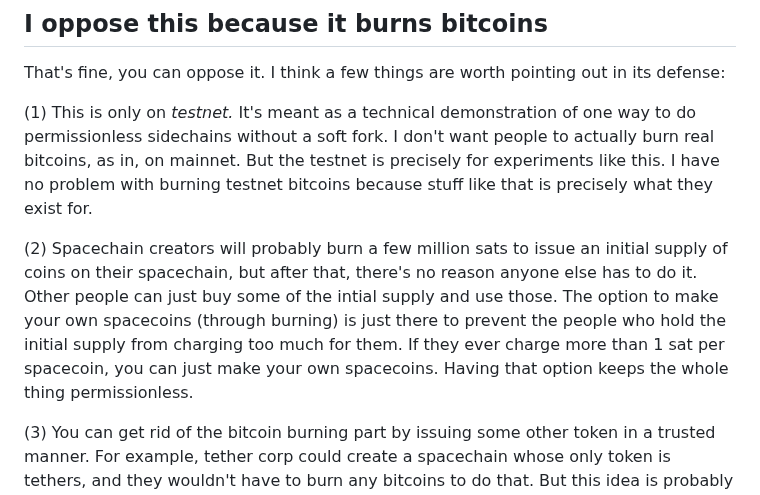
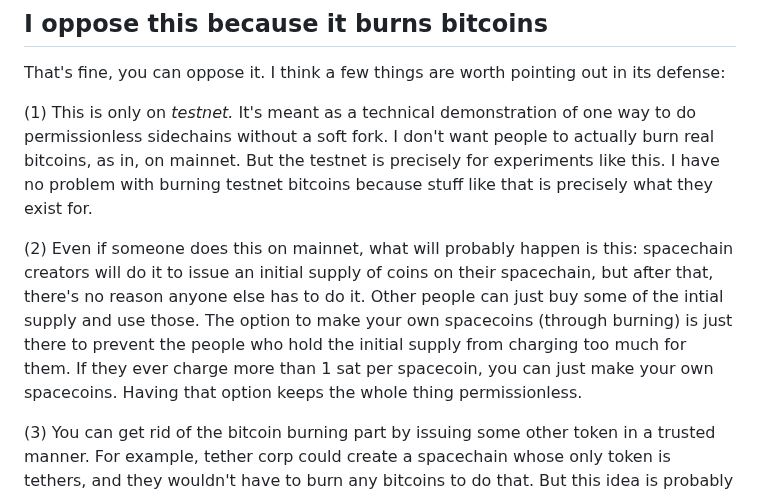
Before and after one commit to supertestnet/spacechain-launcher, a Markdown page: README.md, the part around the change. GitHub-like rendering.

```diff
--- a/README.md
+++ b/README.md
@@ -49,7 +49,7 @@ That's fine, you can oppose it. I think a few things are worth pointing out in i
 
 (1) This is only on *testnet.* It's meant as a technical demonstration of one way to do permissionless sidechains without a soft fork. I don't want people to actually burn real bitcoins, as in, on mainnet. But the testnet is precisely for experiments like this. I have no problem with burning testnet bitcoins because stuff like that is precisely what they exist for.
 
-(2) Spacechain creators will probably burn a few million sats to issue an initial supply of coins on their spacechain, but after that, there's no reason anyone else has to do it. Other people can just buy some of the intial supply and use those. The option to make your own spacecoins (through burning) is just there to prevent the people who hold the initial supply from charging too much for them. If they ever charge more than 1 sat per spacecoin, you can just make your own spacecoins. Having that option keeps the whole thing permissionless.
+(2) Even if someone does this on mainnet, what will probably happen is this: spacechain creators will do it to issue an initial supply of coins on their spacechain, but after that, there's no reason anyone else has to do it. Other people can just buy some of the intial supply and use those. The option to make your own spacecoins (through burning) is just there to prevent the people who hold the initial supply from charging too much for them. If they ever charge more than 1 sat per spacecoin, you can just make your own spacecoins. Having that option keeps the whole thing permissionless.
 
 (3) You can get rid of the bitcoin burning part by issuing some other token in a trusted manner. For example, tether corp could create a spacechain whose only token is tethers, and they wouldn't have to burn any bitcoins to do that. But this idea is probably even worse than burning bitcoins because it means literally creating an altcoin. (BTW the stacks blockchain is basically a spacechain with their own premined token, so this idea of "issue an altcoin on a spacechain so you don't have to burn any bitcoins" isn't even new. It's just even worse.)
 
```
